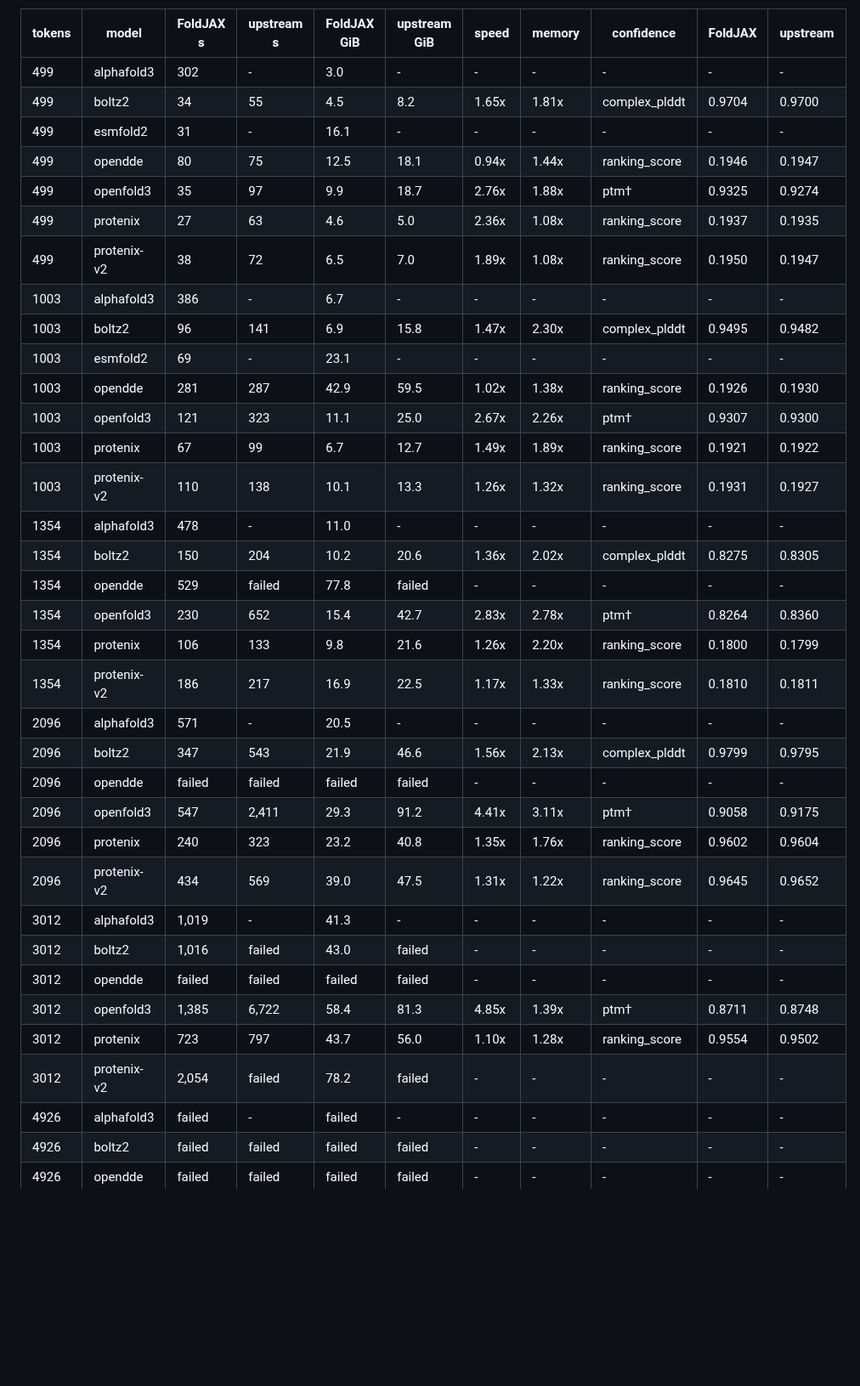
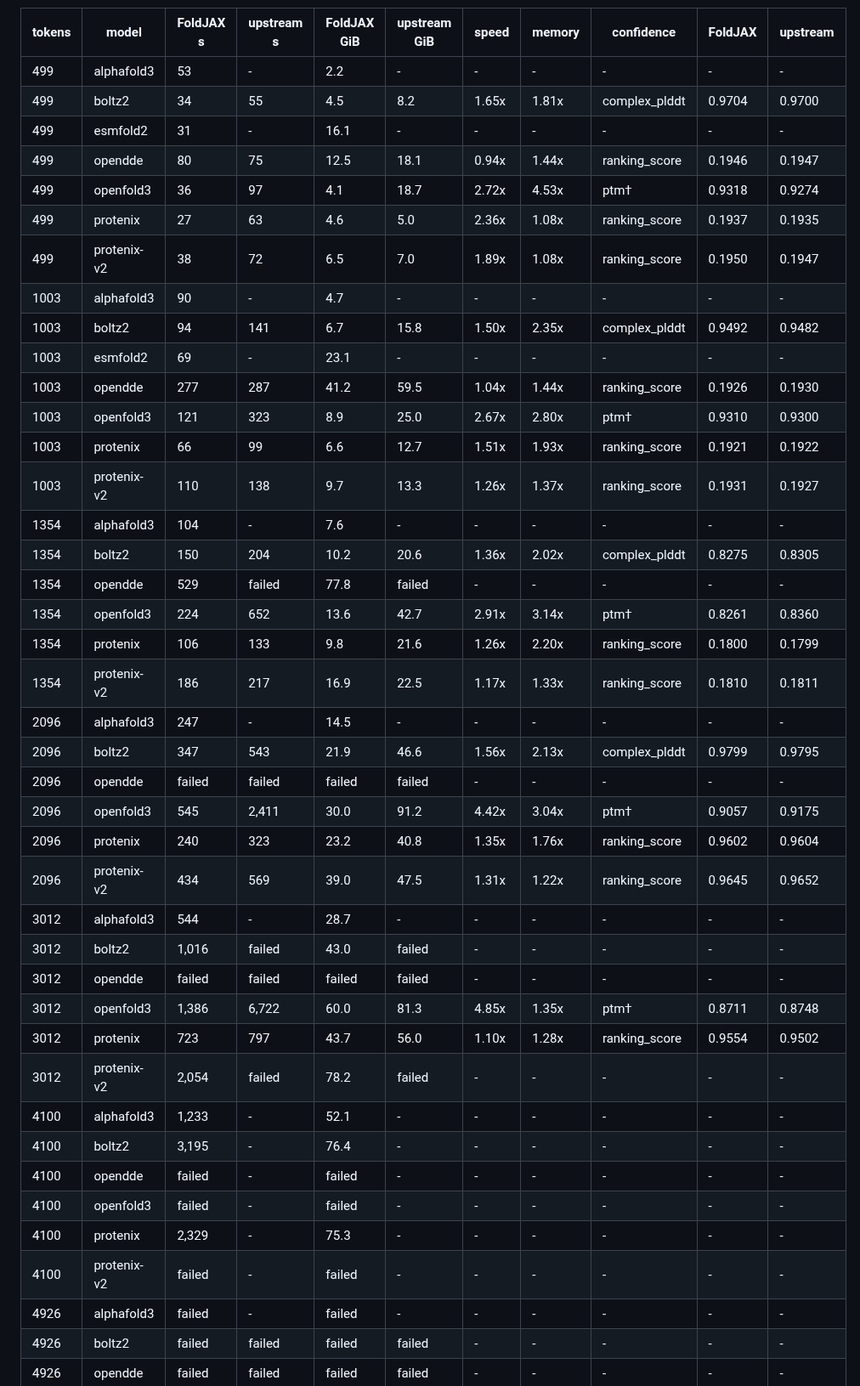
Before and after one commit to eightmm/FoldJAX, a Markdown page: docs/benchmark.md, the part around one of its changes. Shown at 85% size. GitHub-like rendering; blank space fills up the shorter version.

```diff
--- a/docs/benchmark.md
+++ b/docs/benchmark.md
@@ -46,38 +46,44 @@ variant that changed 6,782 s/81.0 GiB to 6,722 s/83.2 GiB.
 
 | tokens | model | FoldJAX s | upstream s | FoldJAX GiB | upstream GiB | speed | memory | confidence | FoldJAX | upstream |
 |---|---|---|---|---|---|---|---|---|---|---|
-| 499 | alphafold3 | 302 | - | 3.0 | - | - | - | - | - | - |
+| 499 | alphafold3 | 53 | - | 2.2 | - | - | - | - | - | - |
 | 499 | boltz2 | 34 | 55 | 4.5 | 8.2 | 1.65x | 1.81x | complex_plddt | 0.9704 | 0.9700 |
 | 499 | esmfold2 | 31 | - | 16.1 | - | - | - | - | - | - |
 | 499 | opendde | 80 | 75 | 12.5 | 18.1 | 0.94x | 1.44x | ranking_score | 0.1946 | 0.1947 |
-| 499 | openfold3 | 35 | 97 | 9.9 | 18.7 | 2.76x | 1.88x | ptm† | 0.9325 | 0.9274 |
+| 499 | openfold3 | 36 | 97 | 4.1 | 18.7 | 2.72x | 4.53x | ptm† | 0.9318 | 0.9274 |
 | 499 | protenix | 27 | 63 | 4.6 | 5.0 | 2.36x | 1.08x | ranking_score | 0.1937 | 0.1935 |
 | 499 | protenix-v2 | 38 | 72 | 6.5 | 7.0 | 1.89x | 1.08x | ranking_score | 0.1950 | 0.1947 |
-| 1003 | alphafold3 | 386 | - | 6.7 | - | - | - | - | - | - |
-| 1003 | boltz2 | 96 | 141 | 6.9 | 15.8 | 1.47x | 2.30x | complex_plddt | 0.9495 | 0.9482 |
+| 1003 | alphafold3 | 90 | - | 4.7 | - | - | - | - | - | - |
+| 1003 | boltz2 | 94 | 141 | 6.7 | 15.8 | 1.50x | 2.35x | complex_plddt | 0.9492 | 0.9482 |
 | 1003 | esmfold2 | 69 | - | 23.1 | - | - | - | - | - | - |
-| 1003 | opendde | 281 | 287 | 42.9 | 59.5 | 1.02x | 1.38x | ranking_score | 0.1926 | 0.1930 |
-| 1003 | openfold3 | 121 | 323 | 11.1 | 25.0 | 2.67x | 2.26x | ptm† | 0.9307 | 0.9300 |
-| 1003 | protenix | 67 | 99 | 6.7 | 12.7 | 1.49x | 1.89x | ranking_score | 0.1921 | 0.1922 |
-| 1003 | protenix-v2 | 110 | 138 | 10.1 | 13.3 | 1.26x | 1.32x | ranking_score | 0.1931 | 0.1927 |
-| 1354 | alphafold3 | 478 | - | 11.0 | - | - | - | - | - | - |
+| 1003 | opendde | 277 | 287 | 41.2 | 59.5 | 1.04x | 1.44x | ranking_score | 0.1926 | 0.1930 |
+| 1003 | openfold3 | 121 | 323 | 8.9 | 25.0 | 2.67x | 2.80x | ptm† | 0.9310 | 0.9300 |
+| 1003 | protenix | 66 | 99 | 6.6 | 12.7 | 1.51x | 1.93x | ranking_score | 0.1921 | 0.1922 |
+| 1003 | protenix-v2 | 110 | 138 | 9.7 | 13.3 | 1.26x | 1.37x | ranking_score | 0.1931 | 0.1927 |
+| 1354 | alphafold3 | 104 | - | 7.6 | - | - | - | - | - | - |
 | 1354 | boltz2 | 150 | 204 | 10.2 | 20.6 | 1.36x | 2.02x | complex_plddt | 0.8275 | 0.8305 |
 | 1354 | opendde | 529 | failed | 77.8 | failed | - | - | - | - | - |
-| 1354 | openfold3 | 230 | 652 | 15.4 | 42.7 | 2.83x | 2.78x | ptm† | 0.8264 | 0.8360 |
+| 1354 | openfold3 | 224 | 652 | 13.6 | 42.7 | 2.91x | 3.14x | ptm† | 0.8261 | 0.8360 |
 | 1354 | protenix | 106 | 133 | 9.8 | 21.6 | 1.26x | 2.20x | ranking_score | 0.1800 | 0.1799 |
 | 1354 | protenix-v2 | 186 | 217 | 16.9 | 22.5 | 1.17x | 1.33x | ranking_score | 0.1810 | 0.1811 |
-| 2096 | alphafold3 | 571 | - | 20.5 | - | - | - | - | - | - |
+| 2096 | alphafold3 | 247 | - | 14.5 | - | - | - | - | - | - |
 | 2096 | boltz2 | 347 | 543 | 21.9 | 46.6 | 1.56x | 2.13x | complex_plddt | 0.9799 | 0.9795 |
 | 2096 | opendde | failed | failed | failed | failed | - | - | - | - | - |
-| 2096 | openfold3 | 547 | 2,411 | 29.3 | 91.2 | 4.41x | 3.11x | ptm† | 0.9058 | 0.9175 |
+| 2096 | openfold3 | 545 | 2,411 | 30.0 | 91.2 | 4.42x | 3.04x | ptm† | 0.9057 | 0.9175 |
 | 2096 | protenix | 240 | 323 | 23.2 | 40.8 | 1.35x | 1.76x | ranking_score | 0.9602 | 0.9604 |
 | 2096 | protenix-v2 | 434 | 569 | 39.0 | 47.5 | 1.31x | 1.22x | ranking_score | 0.9645 | 0.9652 |
-| 3012 | alphafold3 | 1,019 | - | 41.3 | - | - | - | - | - | - |
+| 3012 | alphafold3 | 544 | - | 28.7 | - | - | - | - | - | - |
 | 3012 | boltz2 | 1,016 | failed | 43.0 | failed | - | - | - | - | - |
 | 3012 | opendde | failed | failed | failed | failed | - | - | - | - | - |
-| 3012 | openfold3 | 1,385 | 6,722 | 58.4 | 81.3 | 4.85x | 1.39x | ptm† | 0.8711 | 0.8748 |
+| 3012 | openfold3 | 1,386 | 6,722 | 60.0 | 81.3 | 4.85x | 1.35x | ptm† | 0.8711 | 0.8748 |
 | 3012 | protenix | 723 | 797 | 43.7 | 56.0 | 1.10x | 1.28x | ranking_score | 0.9554 | 0.9502 |
 | 3012 | protenix-v2 | 2,054 | failed | 78.2 | failed | - | - | - | - | - |
+| 4100 | alphafold3 | 1,233 | - | 52.1 | - | - | - | - | - | - |
+| 4100 | boltz2 | 3,195 | - | 76.4 | - | - | - | - | - | - |
+| 4100 | opendde | failed | - | failed | - | - | - | - | - | - |
+| 4100 | openfold3 | failed | - | failed | - | - | - | - | - | - |
+| 4100 | protenix | 2,329 | - | 75.3 | - | - | - | - | - | - |
+| 4100 | protenix-v2 | failed | - | failed | - | - | - | - | - | - |
 | 4926 | alphafold3 | failed | - | failed | - | - | - | - | - | - |
 | 4926 | boltz2 | failed | failed | failed | failed | - | - | - | - | - |
 | 4926 | opendde | failed | failed | failed | failed | - | - | - | - | - |
```
Also changed, not shown: other parts of docs/benchmark.md (+20 -6 lines), README.md (+5 -3 lines), docs/benchmark-dark.png, docs/benchmark-light.png, docs/scaling-dark.png, docs/scaling-light.png, docs/upstream-scaling-dark.png, docs/upstream-scaling-light.png, 1 other file.
